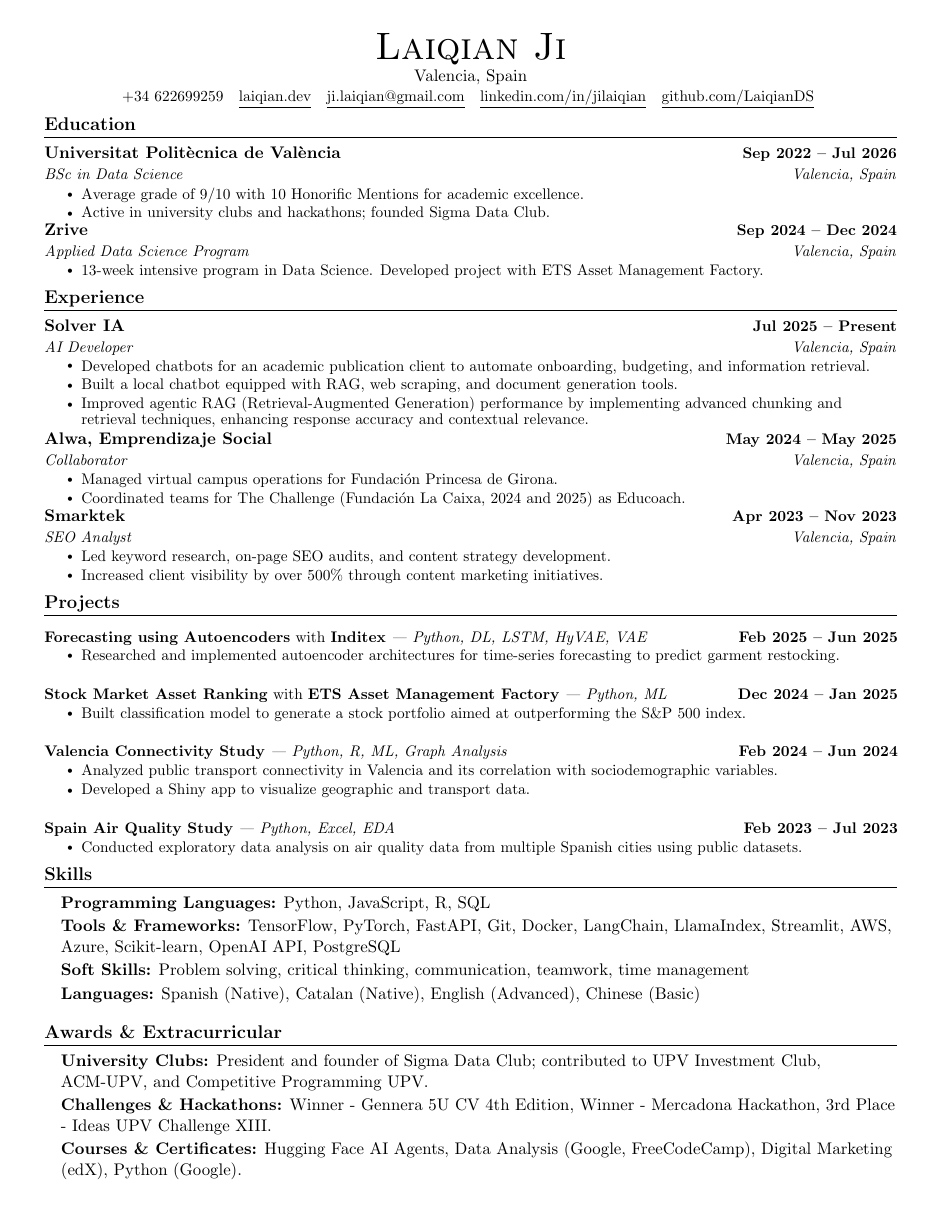
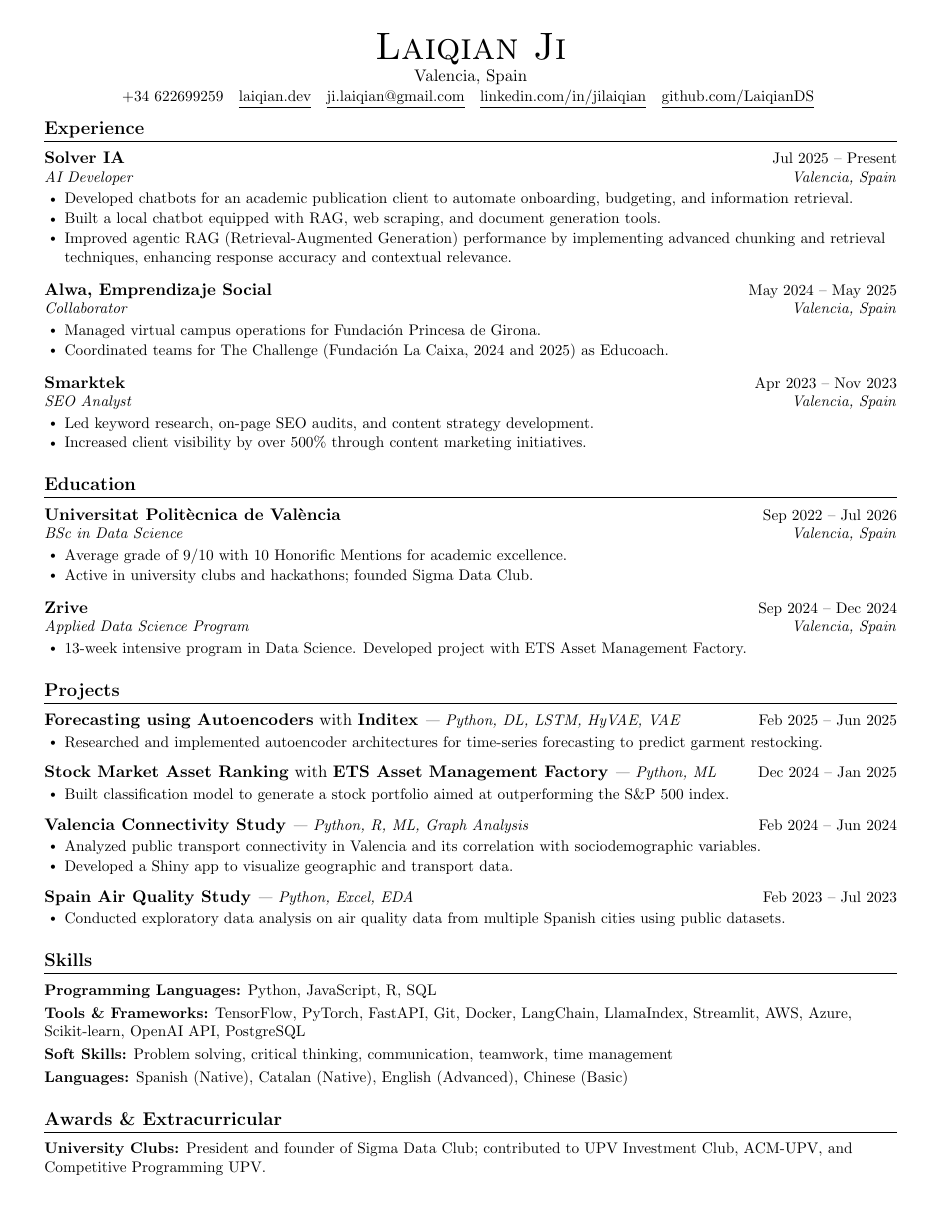
Before and after one commit to LaiqianDS/curriculum, a LaTeX CV (curriculum.tex): the whole page before the commit and page 1 of 2 after it. Compiled offline with pdfLaTeX.

Commit message:
refactor(resume): simplify layout macros, put experience first
Replace negative vspace with enumitem spacing.
Use one text size and one left margin in all sections.
Set PDF title and author.

```diff
--- a/curriculum.tex
+++ b/curriculum.tex
@@ -27,7 +27,7 @@
 \usepackage{titlesec}
 \usepackage[usenames,dvipsnames]{color}
 \usepackage{enumitem}
-\usepackage[hidelinks]{hyperref}
+\usepackage[hidelinks, pdftitle={Laiqian Ji - CV}, pdfauthor={Laiqian Ji}]{hyperref}
 \usepackage{fancyhdr}
 \usepackage[english]{babel}
 \input{glyphtounicode}
@@ -52,8 +52,9 @@
 
 % Section headings
 \titleformat{\section}{
-  \vspace{-4pt}\scshape\raggedright\large\bfseries
-}{}{0em}{}[\color{black}\titlerule \vspace{-5pt}]
+  \scshape\raggedright\large\bfseries
+}{}{0em}{}[\color{black}\titlerule]
+\titlespacing*{\section}{0pt}{14pt}{7pt}
 
 % ATS-readable PDF
 \pdfgentounicode=1
@@ -66,26 +67,21 @@
 % Authoring macros
 %-------------------------
 
-% Bullet inside \entry / \project
-\newcommand{\point}[1]{\item\small{#1\vspace{-2pt}}}
+% Bullets inside \entry / \project
+\setlist[itemize,2]{nosep, topsep=2pt, itemsep=1pt, leftmargin=1.2em, before=\small}
+\newcommand{\point}[1]{\item #1}
 
 % \entry{Org}{Role}{Location}{Dates}{bullets}
 \newcommand{\entry}[5]{%
-  \vspace{-2pt}\item
-  \begin{tabular*}{\textwidth}[t]{l@{\extracolsep{\fill}}r}
-    \textbf{#1} & \textbf{\small #4} \\
-    \textit{\small #2} & \textit{\small #3} \\
-  \end{tabular*}\vspace{-7pt}
-  \begin{itemize}#5\end{itemize}\vspace{-9pt}
+  \item \textbf{#1}\hfill{\small #4}\\
+  \textit{\small #2}\hfill\textit{\small #3}
+  \begin{itemize}#5\end{itemize}
 }
 
 % \project{Title}{Org}{Stack}{Dates}{bullets}  (Org may be empty: {})
 \newcommand{\project}[5]{%
-  \vspace{-2pt}\item
-  \begin{tabular*}{1.001\textwidth}{l@{\extracolsep{\fill}}r}
-    \small\textbf{#1}\ifx\relax#2\relax\else\ with \textbf{#2}\fi\ \emph{| #3} & \textbf{\small #4}\\
-  \end{tabular*}\vspace{-7pt}
-  \begin{itemize}#5\end{itemize}\vspace{-9pt}
+  \item \textbf{#1}\ifx\relax#2\relax\else\ with \textbf{#2}\fi\ \emph{\small | #3}\hfill{\small #4}
+  \begin{itemize}#5\end{itemize}
 }
 
 % \skill{Label}{Value}
@@ -93,12 +89,12 @@
 
 % Wraps a list of \entry or \project items
 \newenvironment{entries}
-  {\begin{itemize}[leftmargin=0in, label={}]}
+  {\begin{itemize}[leftmargin=0in, label={}, topsep=0pt, partopsep=0pt, parsep=0pt, itemsep=8pt]}
   {\end{itemize}}
 
-% Wraps a list of \skill items (compact, indented)
+% Wraps a list of \skill items (compact)
 \newenvironment{keyvalues}
-  {\begin{itemize}[leftmargin=0.15in, label={}, itemsep=-2pt]}
+  {\begin{itemize}[leftmargin=0in, label={}, topsep=0pt, partopsep=0pt, parsep=0pt, itemsep=3pt, before=\small]}
   {\end{itemize}}
 
 %-------------------------------------------
```
Also changed, not shown: curriculum.tex (2 more changed lines).
